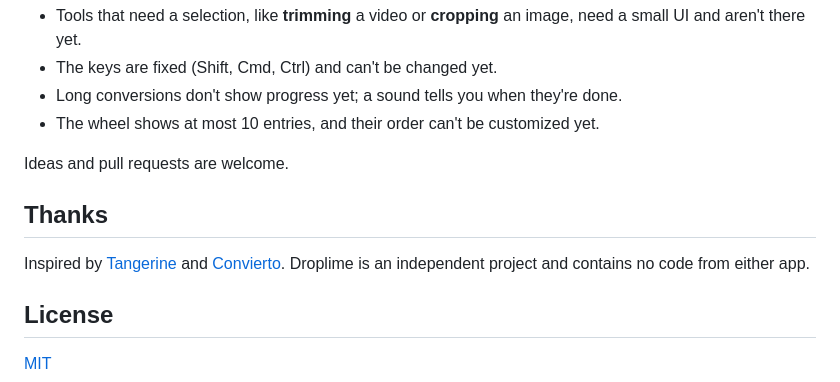
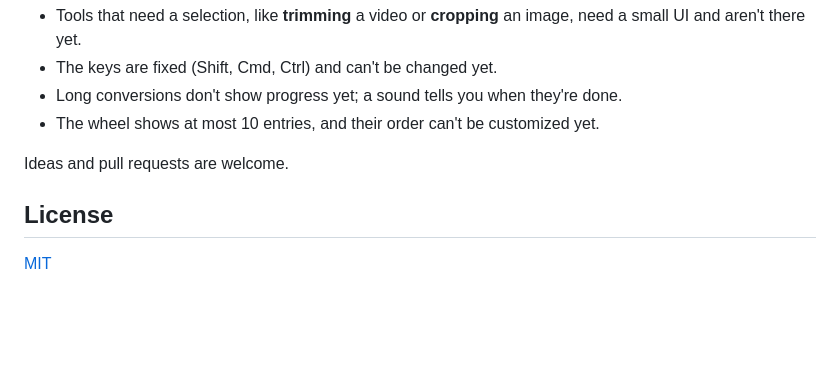
Before and after one commit to domi-bg/droplime, a Markdown page: README.md, the part around the change. GitHub-like rendering; blank space fills up the shorter version.

Commit message:
Remove the thanks section from the README

```diff
--- a/README.md
+++ b/README.md
@@ -195,10 +195,6 @@ Regenerate images with `./scripts/make-icon.sh` (app icon) and `./scripts/make-s
 
 Ideas and pull requests are welcome.
 
-## Thanks
-
-Inspired by [Tangerine](https://tangerineformac.com) and [Convierto](https://github.com/nuance-dev/convierto). Droplime is an independent project and contains no code from either app.
-
 ## License
 
 [MIT](LICENSE)
```
